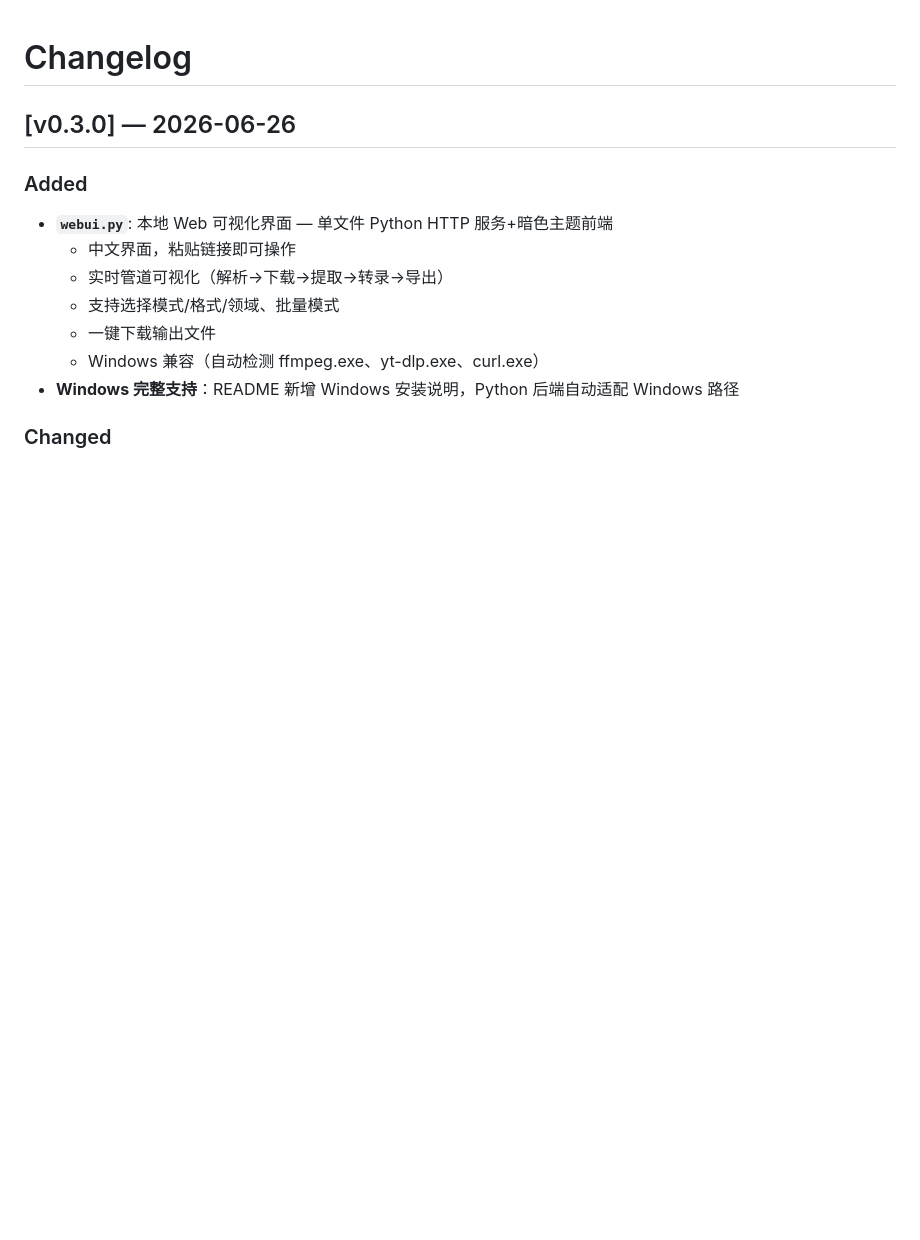
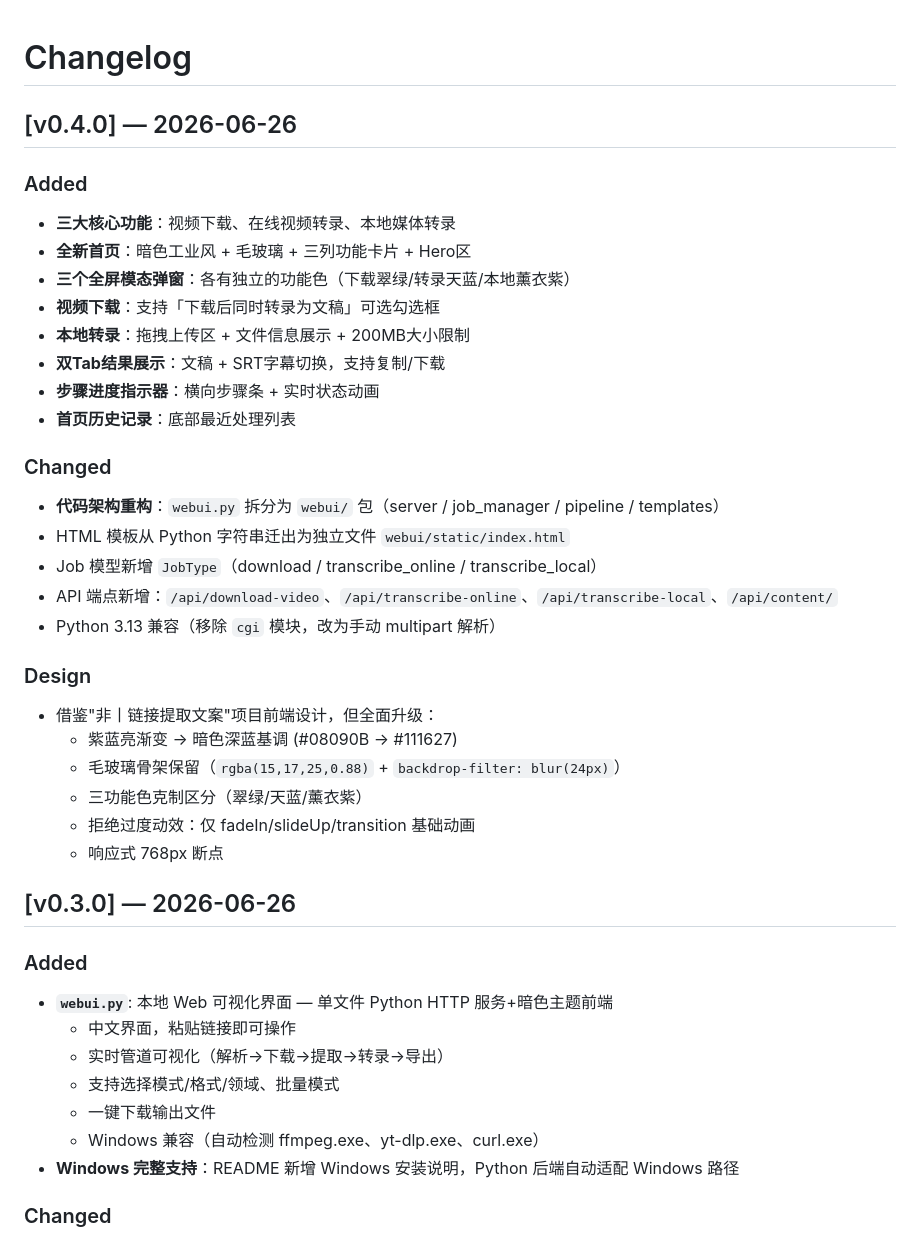
Before and after one commit to GoodWay0223/Video2Doc, a Markdown page: CHANGELOG.md, the part around the change. GitHub-like rendering; blank space fills up the shorter version.

Commit message:
docs: update CHANGELOG for v0.4.0

```diff
--- a/CHANGELOG.md
+++ b/CHANGELOG.md
@@ -1,4 +1,31 @@
 # Changelog
+
+## [v0.4.0] — 2026-06-26
+
+### Added
+- **三大核心功能**：视频下载、在线视频转录、本地媒体转录
+- **全新首页**：暗色工业风 + 毛玻璃 + 三列功能卡片 + Hero区
+- **三个全屏模态弹窗**：各有独立的功能色（下载翠绿/转录天蓝/本地薰衣紫）
+- **视频下载**：支持「下载后同时转录为文稿」可选勾选框
+- **本地转录**：拖拽上传区 + 文件信息展示 + 200MB大小限制
+- **双Tab结果展示**：文稿 + SRT字幕切换，支持复制/下载
+- **步骤进度指示器**：横向步骤条 + 实时状态动画
+- **首页历史记录**：底部最近处理列表
+
+### Changed
+- **代码架构重构**：`webui.py` 拆分为 `webui/` 包（server / job_manager / pipeline / templates）
+- HTML 模板从 Python 字符串迁出为独立文件 `webui/static/index.html`
+- Job 模型新增 `JobType`（download / transcribe_online / transcribe_local）
+- API 端点新增：`/api/download-video`、`/api/transcribe-online`、`/api/transcribe-local`、`/api/content/`
+- Python 3.13 兼容（移除 `cgi` 模块，改为手动 multipart 解析）
+
+### Design
+- 借鉴"非丨链接提取文案"项目前端设计，但全面升级：
+  - 紫蓝亮渐变 → 暗色深蓝基调 (#08090B → #111627)
+  - 毛玻璃骨架保留（`rgba(15,17,25,0.88)` + `backdrop-filter: blur(24px)`）
+  - 三功能色克制区分（翠绿/天蓝/薰衣紫）
+  - 拒绝过度动效：仅 fadeIn/slideUp/transition 基础动画
+  - 响应式 768px 断点
 
 ## [v0.3.0] — 2026-06-26
 
```
